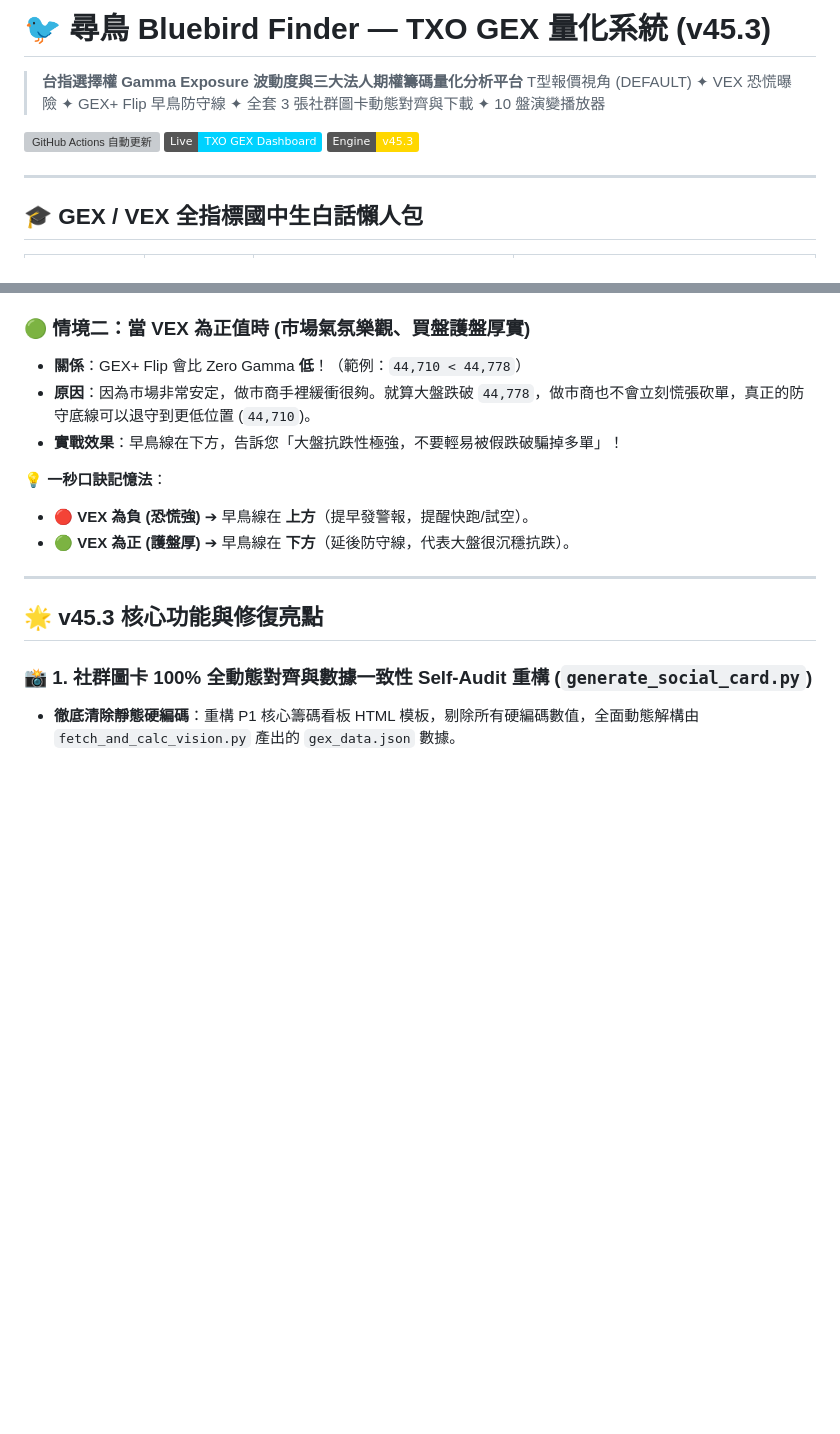
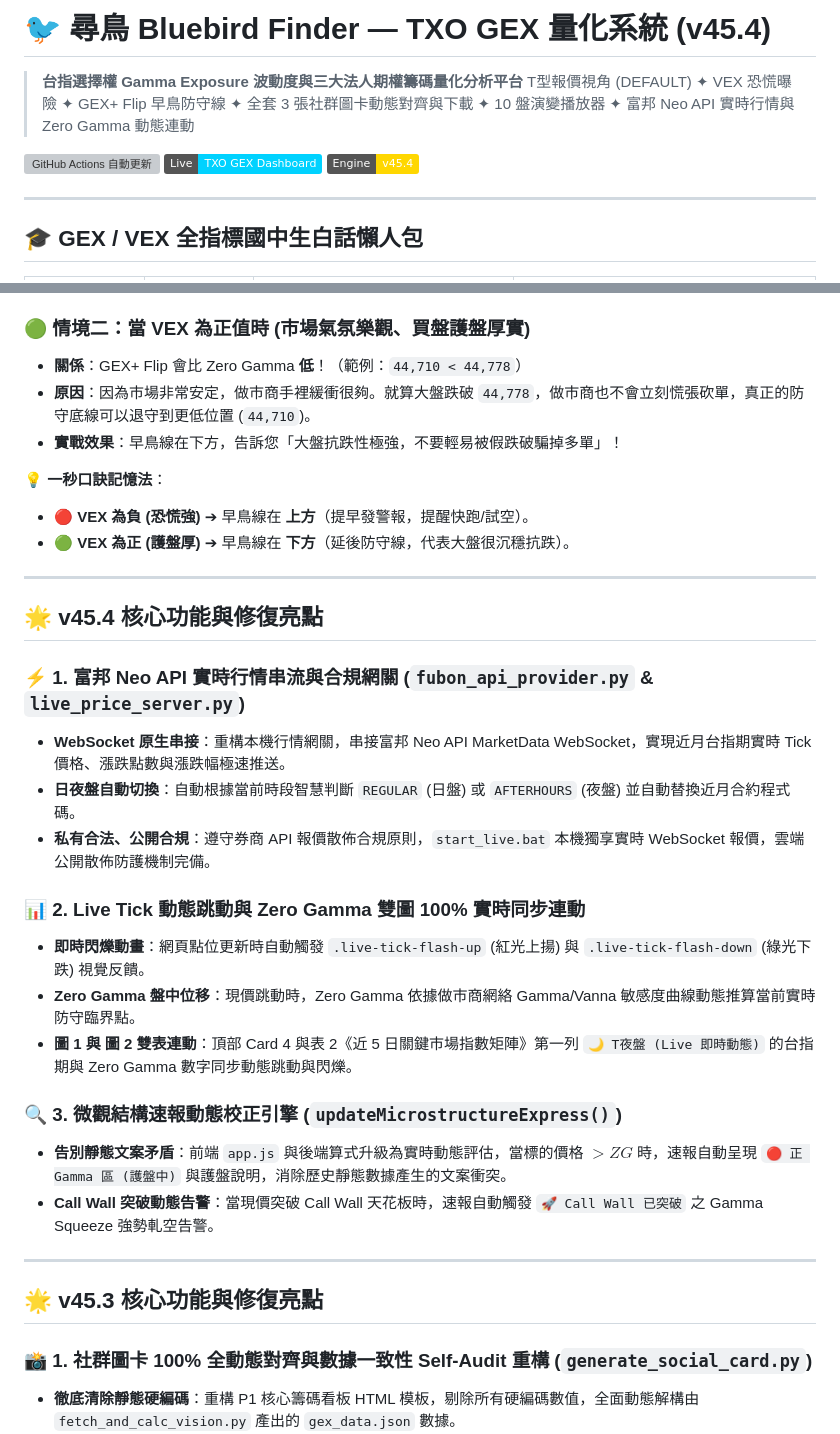
Before and after one commit to bluebirdfinder/TXO-GEX-Dashboard, a Markdown page: README.md, 2 parts joined by grey strips. Rendered like a GitHub page; badges without logos; blank space fills up the shorter version; grey boxes are pictures that could not be loaded.

```diff
--- a/README.md
+++ b/README.md
@@ -1,11 +1,11 @@
-# 🐦 尋鳥 Bluebird Finder — TXO GEX 量化系統 (v45.3)
+# 🐦 尋鳥 Bluebird Finder — TXO GEX 量化系統 (v45.4)
 
 > **台指選擇權 Gamma Exposure 波動度與三大法人期權籌碼量化分析平台**
-> T型報價視角 (DEFAULT) ✦ VEX 恐慌曝險 ✦ GEX+ Flip 早鳥防守線 ✦ 全套 3 張社群圖卡動態對齊與下載 ✦ 10 盤演變播放器
+> T型報價視角 (DEFAULT) ✦ VEX 恐慌曝險 ✦ GEX+ Flip 早鳥防守線 ✦ 全套 3 張社群圖卡動態對齊與下載 ✦ 10 盤演變播放器 ✦ 富邦 Neo API 實時行情與 Zero Gamma 動態連動
 
 [![GitHub Actions 自動更新](https://github.com/bluebirdfinder/TXO-GEX-Dashboard/actions/workflows/auto_update.yml/badge.svg)](https://github.com/bluebirdfinder/TXO-GEX-Dashboard/actions/workflows/auto_update.yml)
 [![Live 儀表板](https://img.shields.io/badge/Live-TXO_GEX_Dashboard-00d2ff?style=flat&logo=googlechrome)](https://bluebirdfinder.github.io/TXO-GEX-Dashboard/)
-[![引擎版本](https://img.shields.io/badge/Engine-v45.3-ffd700?style=flat&logo=python)](scripts/fetch_and_calc_vision.py)
+[![引擎版本](https://img.shields.io/badge/Engine-v45.4-ffd700?style=flat&logo=python)](scripts/fetch_and_calc_vision.py)
 
 ---
 
@@ -39,6 +39,24 @@
 💡 **一秒口訣記憶法**：
 - 🔴 **VEX 為負 (恐慌強)** ➔ 早鳥線在 **上方**（提早發警報，提醒快跑/試空）。
 - 🟢 **VEX 為正 (護盤厚)** ➔ 早鳥線在 **下方**（延後防守線，代表大盤很沉穩抗跌）。
+
+---
+
+## 🌟 v45.4 核心功能與修復亮點
+
+### ⚡ 1. 富邦 Neo API 實時行情串流與合規網關 (`fubon_api_provider.py` & `live_price_server.py`)
+- **WebSocket 原生串接**：重構本機行情網關，串接富邦 Neo API MarketData WebSocket，實現近月台指期實時 Tick 價格、漲跌點數與漲跌幅極速推送。
+- **日夜盤自動切換**：自動根據當前時段智慧判斷 `REGULAR` (日盤) 或 `AFTERHOURS` (夜盤) 並自動替換近月合約程式碼。
+- **私有合法、公開合規**：遵守券商 API 報價散佈合規原則，`start_live.bat` 本機獨享實時 WebSocket 報價，雲端公開散佈防護機制完備。
+
+### 📊 2. Live Tick 動態跳動與 Zero Gamma 雙圖 100% 實時同步連動
+- **即時閃爍動畫**：網頁點位更新時自動觸發 `.live-tick-flash-up` (紅光上揚) 與 `.live-tick-flash-down` (綠光下跌) 視覺反饋。
+- **Zero Gamma 盤中位移**：現價跳動時，Zero Gamma 依據做市商網絡 Gamma/Vanna 敏感度曲線動態推算當前實時防守臨界點。
+- **圖 1 與 圖 2 雙表連動**：頂部 Card 4 與表 2《近 5 日關鍵市場指數矩陣》第一列 `🌙 T夜盤 (Live 即時動態)` 的台指期與 Zero Gamma 數字同步動態跳動與閃爍。
+
+### 🔍 3. 微觀結構速報動態校正引擎 (`updateMicrostructureExpress()`)
+- **告別靜態文案矛盾**：前端 `app.js` 與後端算式升級為實時動態評估，當標的價格 $> ZG$ 時，速報自動呈現 `🔴 正 Gamma 區 (護盤中)` 與護盤說明，消除歷史靜態數據產生的文案衝突。
+- **Call Wall 突破動態告警**：當現價突破 Call Wall 天花板時，速報自動觸發 `🚀 Call Wall 已突破` 之 Gamma Squeeze 強勢軋空告警。
 
 ---
 
```
Also changed, not shown: PROJECT_HANDOVER.md (+9 -6 lines), STATUS.md (+22 -4 lines).
